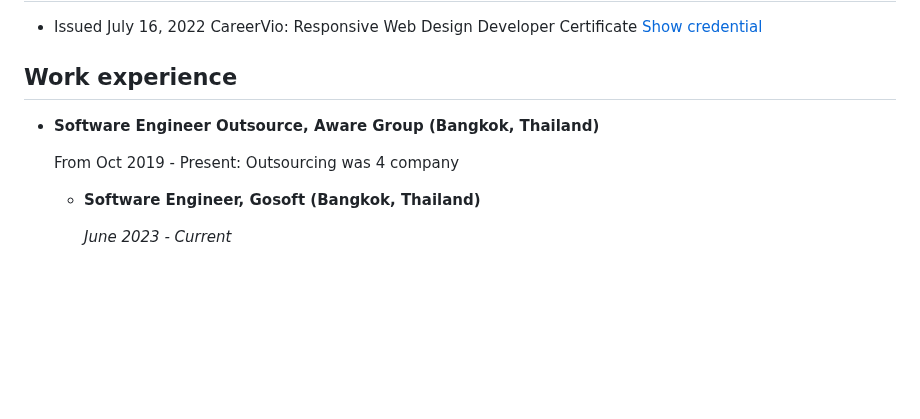
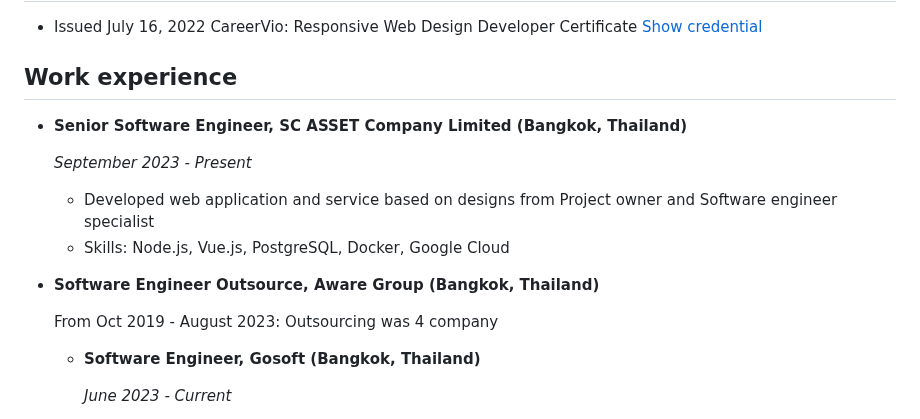
Before and after one commit to ballsurakiat/ballsurakiat.github.io, a Markdown page: README.md, the part around the change. Drawn GitHub-style; blank space fills up the shorter version.

```diff
--- a/README.md
+++ b/README.md
@@ -18,9 +18,15 @@ I'm working in role Full Stack Web Developer about 4 year experience as Javascri
 - Issued July 16, 2022 CareerVio: Responsive Web Design Developer Certificate [Show credential](https://learn.careervio.com/certification/fcc7725b852-2049-40d9-a43b-dc4585de2639/responsive-web-design)
 
 ## Work experience
+- **Senior Software Engineer, SC ASSET Company Limited (Bangkok, Thailand)**
+
+  *September 2023 - Present*
+
+  - Developed web application and service based on designs from Project owner and Software engineer specialist
+  - Skills: Node.js, Vue.js, PostgreSQL, Docker, Google Cloud
 - **Software Engineer Outsource, Aware Group (Bangkok, Thailand)**
 
-  From Oct 2019 - Present: Outsourcing was 4 company
+  From Oct 2019 - August 2023: Outsourcing was 4 company
 
   - **Software Engineer, Gosoft (Bangkok, Thailand)**
 
```
